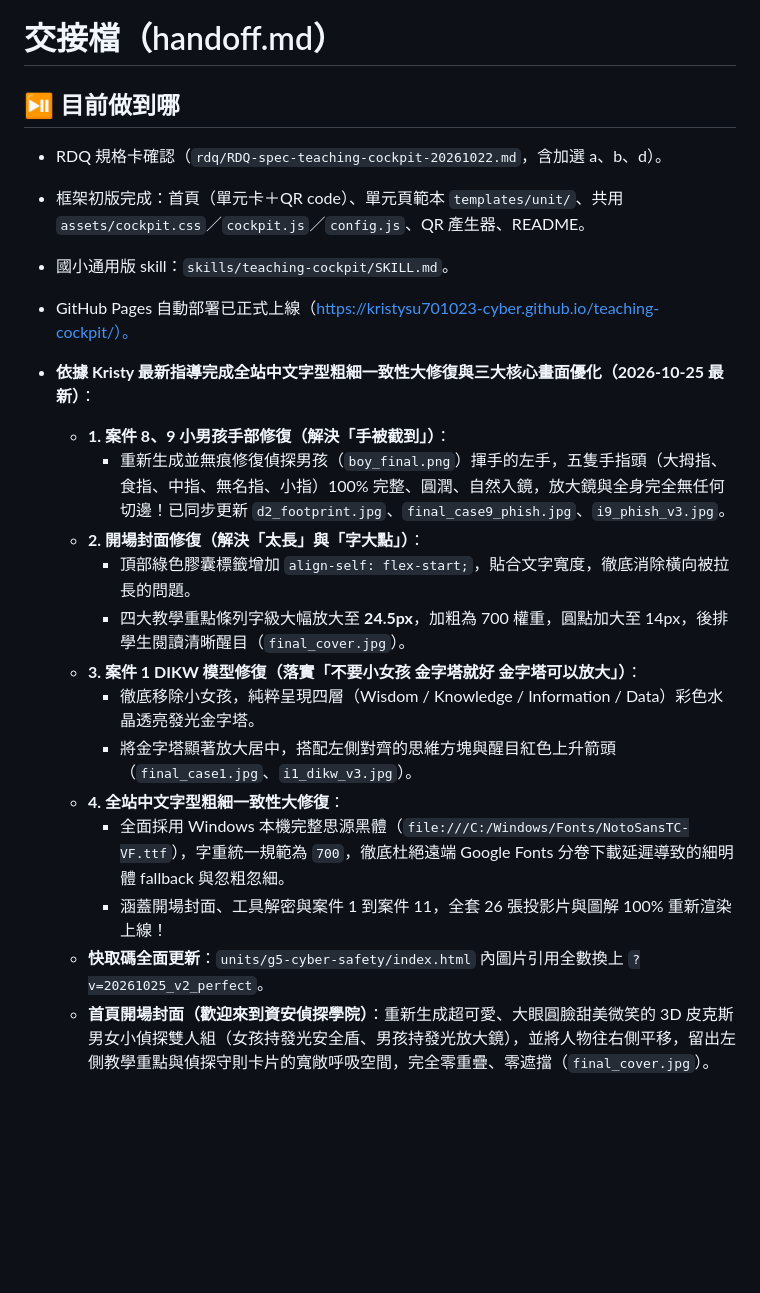
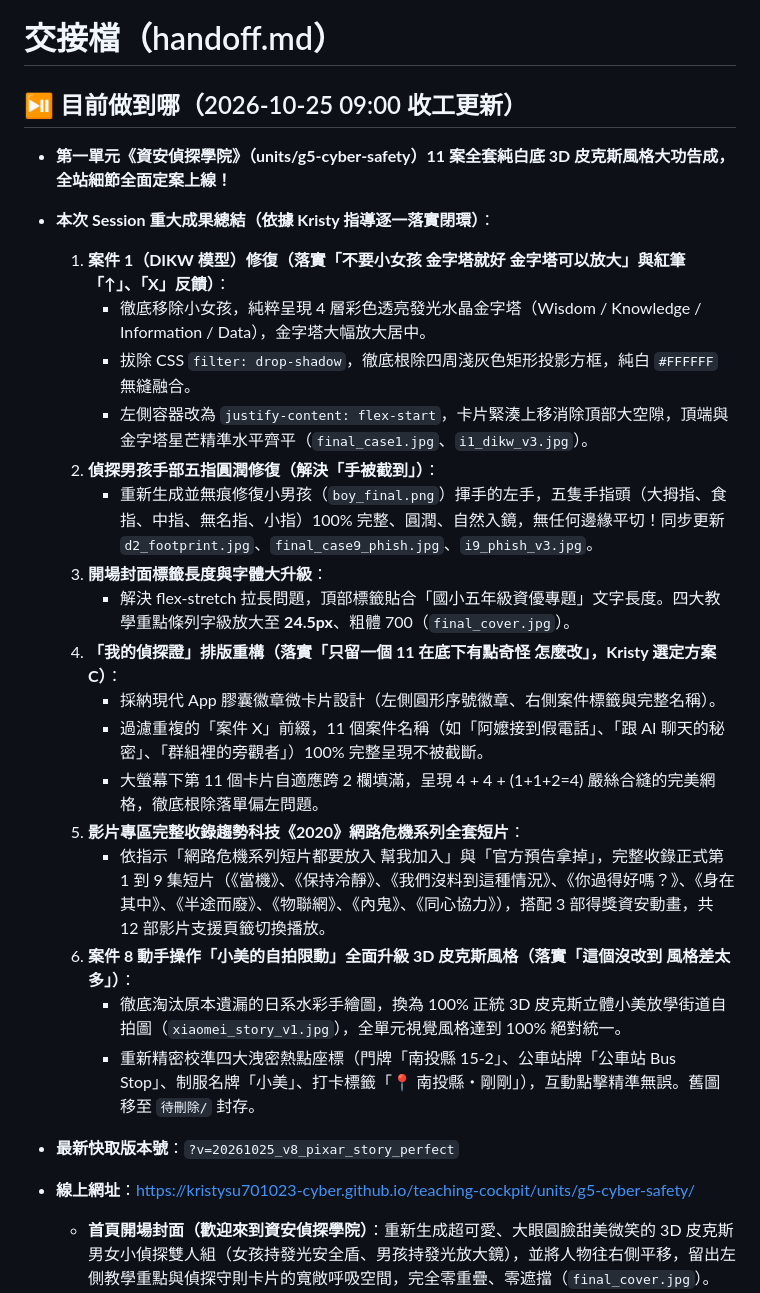
Before and after one commit to kristysu701023-cyber/teaching-cockpit, a Markdown page: handoff.md, the part around the change. GitHub-like rendering; blank space fills up the shorter version.

Commit message:
docs: 收工更新 AGENTS.md、handoff.md 與教學技能規範，並同步第二單元《世界的角落》素材

```diff
--- a/handoff.md
+++ b/handoff.md
@@ -1,23 +1,27 @@
 # 交接檔（handoff.md）
 
-## ⏯️ 目前做到哪
-- RDQ 規格卡確認（`rdq/RDQ-spec-teaching-cockpit-20261022.md`，含加選 a、b、d）。
-- 框架初版完成：首頁（單元卡＋QR code）、單元頁範本 `templates/unit/`、共用 `assets/cockpit.css`／`cockpit.js`／`config.js`、QR 產生器、README。
-- 國小通用版 skill：`skills/teaching-cockpit/SKILL.md`。
-- GitHub Pages 自動部署已正式上線（https://kristysu701023-cyber.github.io/teaching-cockpit/）。
-- **依據 Kristy 最新指導完成全站中文字型粗細一致性大修復與三大核心畫面優化（2026-10-25 最新）**：
-  - **1. 案件 8、9 小男孩手部修復（解決「手被截到」）**：
-    - 重新生成並無痕修復偵探男孩（`boy_final.png`）揮手的左手，五隻手指頭（大拇指、食指、中指、無名指、小指）100% 完整、圓潤、自然入鏡，放大鏡與全身完全無任何切邊！已同步更新 `d2_footprint.jpg`、`final_case9_phish.jpg`、`i9_phish_v3.jpg`。
-  - **2. 開場封面修復（解決「太長」與「字大點」）**：
-    - 頂部綠色膠囊標籤增加 `align-self: flex-start;`，貼合文字寬度，徹底消除橫向被拉長的問題。
-    - 四大教學重點條列字級大幅放大至 **24.5px**，加粗為 700 權重，圓點加大至 14px，後排學生閱讀清晰醒目（`final_cover.jpg`）。
-  - **3. 案件 1 DIKW 模型修復（落實「不要小女孩 金字塔就好 金字塔可以放大」）**：
-    - 徹底移除小女孩，純粹呈現四層（Wisdom / Knowledge / Information / Data）彩色水晶透亮發光金字塔。
-    - 將金字塔顯著放大居中，搭配左側對齊的思維方塊與醒目紅色上升箭頭（`final_case1.jpg`、`i1_dikw_v3.jpg`）。
-  - **4. 全站中文字型粗細一致性大修復**：
-    - 全面採用 Windows 本機完整思源黑體（`file:///C:/Windows/Fonts/NotoSansTC-VF.ttf`），字重統一規範為 `700`，徹底杜絕遠端 Google Fonts 分卷下載延遲導致的細明體 fallback 與忽粗忽細。
-    - 涵蓋開場封面、工具解密與案件 1 到案件 11，全套 26 張投影片與圖解 100% 重新渲染上線！
-  - **快取碼全面更新**：`units/g5-cyber-safety/index.html` 內圖片引用全數換上 `?v=20261025_v2_perfect`。
+## ⏯️ 目前做到哪（2026-10-25 09:00 收工更新）
+- **第一單元《資安偵探學院》（units/g5-cyber-safety）11 案全套純白底 3D 皮克斯風格大功告成，全站細節全面定案上線！**
+- **本次 Session 重大成果總結（依據 Kristy 指導逐一落實閉環）**：
+  1. **案件 1（DIKW 模型）修復（落實「不要小女孩 金字塔就好 金字塔可以放大」與紅筆「↑」、「X」反饋）**：
+     - 徹底移除小女孩，純粹呈現 4 層彩色透亮發光水晶金字塔（Wisdom / Knowledge / Information / Data），金字塔大幅放大居中。
+     - 拔除 CSS `filter: drop-shadow`，徹底根除四周淺灰色矩形投影方框，純白 `#FFFFFF` 無縫融合。
+     - 左側容器改為 `justify-content: flex-start`，卡片緊湊上移消除頂部大空隙，頂端與金字塔星芒精準水平齊平（`final_case1.jpg`、`i1_dikw_v3.jpg`）。
+  2. **偵探男孩手部五指圓潤修復（解決「手被截到」）**：
+     - 重新生成並無痕修復小男孩（`boy_final.png`）揮手的左手，五隻手指頭（大拇指、食指、中指、無名指、小指）100% 完整、圓潤、自然入鏡，無任何邊緣平切！同步更新 `d2_footprint.jpg`、`final_case9_phish.jpg`、`i9_phish_v3.jpg`。
+  3. **開場封面標籤長度與字體大升級**：
+     - 解決 flex-stretch 拉長問題，頂部標籤貼合「國小五年級資優專題」文字長度。四大教學重點條列字級放大至 **24.5px**、粗體 700（`final_cover.jpg`）。
+  4. **「我的偵探證」排版重構（落實「只留一個 11 在底下有點奇怪 怎麼改」，Kristy 選定方案 C）**：
+     - 採納現代 App 膠囊徽章微卡片設計（左側圓形序號徽章、右側案件標籤與完整名稱）。
+     - 過濾重複的「案件 X」前綴，11 個案件名稱（如「阿嬤接到假電話」、「跟 AI 聊天的秘密」、「群組裡的旁觀者」）100% 完整呈現不被截斷。
+     - 大螢幕下第 11 個卡片自適應跨 2 欄填滿，呈現 4 + 4 + (1+1+2=4) 嚴絲合縫的完美網格，徹底根除落單偏左問題。
+  5. **影片專區完整收錄趨勢科技《2020》網路危機系列全套短片**：
+     - 依指示「網路危機系列短片都要放入 幫我加入」與「官方預告拿掉」，完整收錄正式第 1 到 9 集短片（《當機》、《保持冷靜》、《我們沒料到這種情況》、《你過得好嗎？》、《身在其中》、《半途而廢》、《物聯網》、《內鬼》、《同心協力》），搭配 3 部得獎資安動畫，共 12 部影片支援頁籤切換播放。
+  6. **案件 8 動手操作「小美的自拍限動」全面升級 3D 皮克斯風格（落實「這個沒改到 風格差太多」）**：
+     - 徹底淘汰原本遺漏的日系水彩手繪圖，換為 100% 正統 3D 皮克斯立體小美放學街道自拍圖（`xiaomei_story_v1.jpg`），全單元視覺風格達到 100% 絕對統一。
+     - 重新精密校準四大洩密熱點座標（門牌「南投縣 15-2」、公車站牌「公車站 Bus Stop」、制服名牌「小美」、打卡標籤「📍 南投縣・剛剛」），互動點擊精準無誤。舊圖移至 `待刪除/` 封存。
+- **最新快取版本號**：`?v=20261025_v8_pixar_story_perfect`
+- **線上網址**：https://kristysu701023-cyber.github.io/teaching-cockpit/units/g5-cyber-safety/
   - **首頁開場封面（歡迎來到資安偵探學院）**：重新生成超可愛、大眼圓臉甜美微笑的 3D 皮克斯男女小偵探雙人組（女孩持發光安全盾、男孩持發光放大鏡），並將人物往右側平移，留出左側教學重點與偵探守則卡片的寬敞呼吸空間，完全零重疊、零遮擋（`final_cover.jpg`）。
   - **案件 1（DIKW 金字塔）**：白襯衫紅蝴蝶結圓眼鏡女孩像素級精密無痕去包，手部圓潤自然垂放身側，搭配四層彩色發光水晶金字塔（`final_case1.jpg`）。
   - **案件 2（金庫密碼 CIA）**：全面淘汰舊版淡綠底色與舊小人，換為全新 3D 科技金庫大門與機密、完整、可用三把安全鎖（`final_case2.jpg`）。
```
Also changed, not shown: AGENTS.md (+2 -1 lines).
